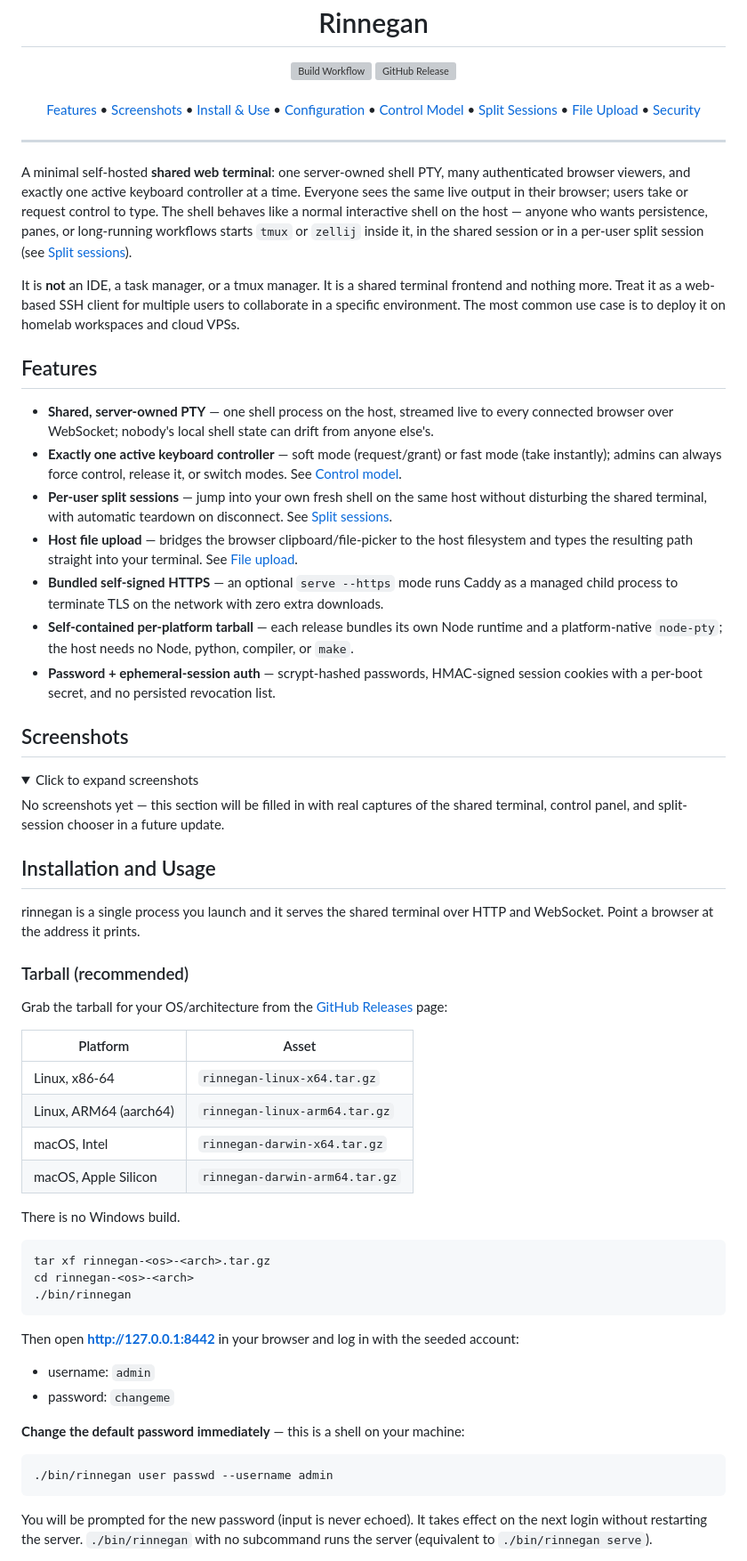
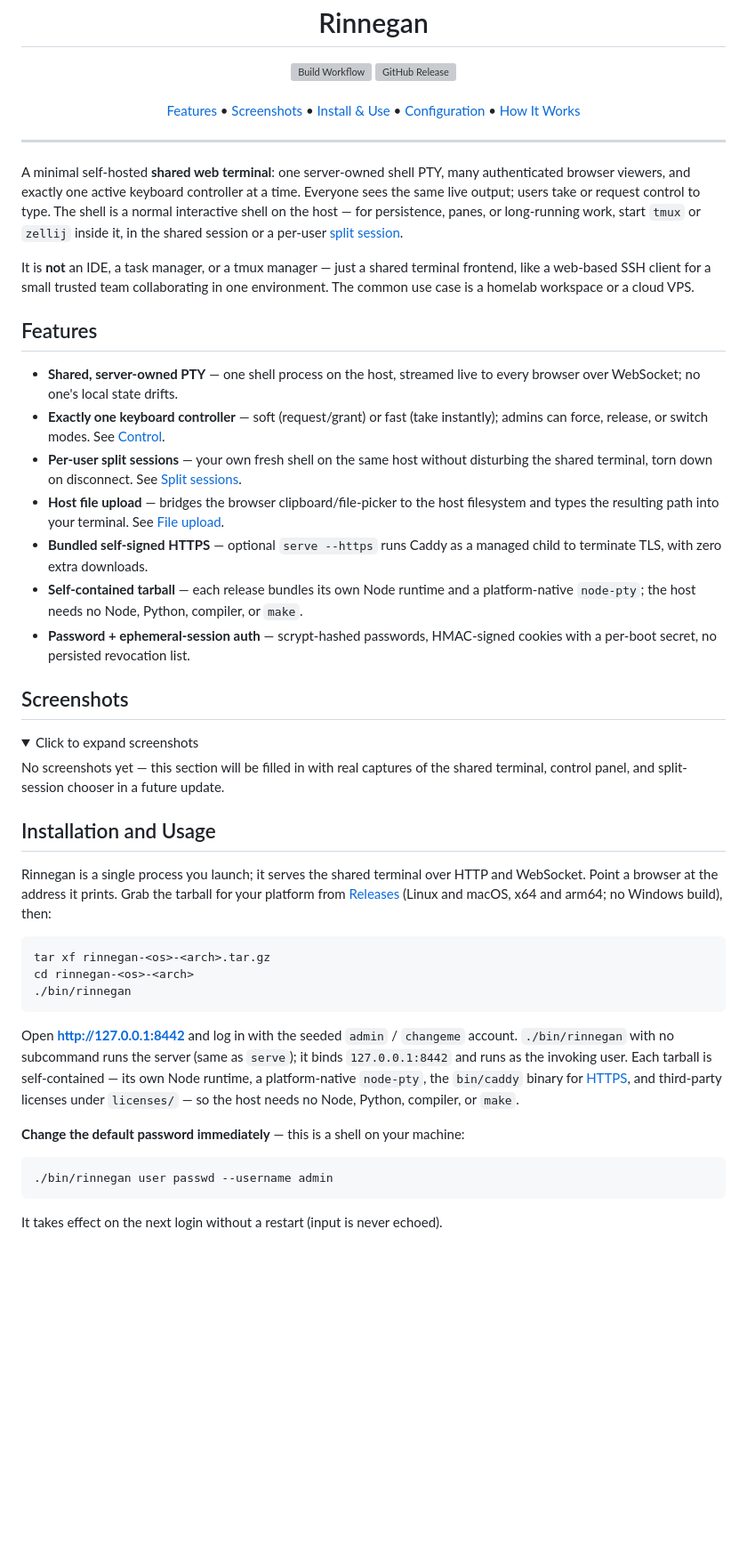
Before and after one commit to Tanq16/rinnegan, a Markdown page: README.md, the part around one of its changes. Shown at 89% size. GitHub-like rendering; folded sections open; blank space fills up the shorter version; grey boxes are pictures that could not be loaded.

````diff
--- a/README.md
+++ b/README.md
@@ -3,24 +3,24 @@
   <h1>Rinnegan</h1>
 
   <a href="https://github.com/Tanq16/rinnegan/actions/workflows/release.yaml"><img alt="Build Workflow" src="https://github.com/Tanq16/rinnegan/actions/workflows/release.yaml/badge.svg"></a>&nbsp;<a href="https://github.com/Tanq16/rinnegan/releases"><img alt="GitHub Release" src="https://img.shields.io/github/v/release/Tanq16/rinnegan"></a><br><br>
-  <a href="#features">Features</a> &bull; <a href="#screenshots">Screenshots</a> &bull; <a href="#installation-and-usage">Install & Use</a> &bull; <a href="#configuration">Configuration</a> &bull; <a href="#control-model">Control Model</a> &bull; <a href="#split-sessions">Split Sessions</a> &bull; <a href="#file-upload">File Upload</a> &bull; <a href="#security">Security</a>
+  <a href="#features">Features</a> &bull; <a href="#screenshots">Screenshots</a> &bull; <a href="#installation-and-usage">Install & Use</a> &bull; <a href="#configuration">Configuration</a> &bull; <a href="#how-it-works">How It Works</a>
 </div>
 
 ---
 
-A minimal self-hosted **shared web terminal**: one server-owned shell PTY, many authenticated browser viewers, and exactly one active keyboard controller at a time. Everyone sees the same live output in their browser; users take or request control to type. The shell behaves like a normal interactive shell on the host — anyone who wants persistence, panes, or long-running workflows starts `tmux` or `zellij` inside it, in the shared session or in a per-user split session (see [Split sessions](#split-sessions)).
+A minimal self-hosted **shared web terminal**: one server-owned shell PTY, many authenticated browser viewers, and exactly one active keyboard controller at a time. Everyone sees the same live output; users take or request control to type. The shell is a normal interactive shell on the host — for persistence, panes, or long-running work, start `tmux` or `zellij` inside it, in the shared session or a per-user [split session](#split-sessions).
 
-It is **not** an IDE, a task manager, or a tmux manager. It is a shared terminal frontend and nothing more. Treat it as a web-based SSH client for multiple users to collaborate in a specific environment. The most common use case is to deploy it on homelab workspaces and cloud VPSs.
+It is **not** an IDE, a task manager, or a tmux manager — just a shared terminal frontend, like a web-based SSH client for a small trusted team collaborating in one environment. The common use case is a homelab workspace or a cloud VPS.
 
 ## Features
 
-- **Shared, server-owned PTY** — one shell process on the host, streamed live to every connected browser over WebSocket; nobody's local shell state can drift from anyone else's.
-- **Exactly one active keyboard controller** — soft mode (request/grant) or fast mode (take instantly); admins can always force control, release it, or switch modes. See [Control model](#control-model).
-- **Per-user split sessions** — jump into your own fresh shell on the same host without disturbing the shared terminal, with automatic teardown on disconnect. See [Split sessions](#split-sessions).
-- **Host file upload** — bridges the browser clipboard/file-picker to the host filesystem and types the resulting path straight into your terminal. See [File upload](#file-upload).
-- **Bundled self-signed HTTPS** — an optional `serve --https` mode runs Caddy as a managed child process to terminate TLS on the network with zero extra downloads.
-- **Self-contained per-platform tarball** — each release bundles its own Node runtime and a platform-native `node-pty`; the host needs no Node, python, compiler, or `make`.
-- **Password + ephemeral-session auth** — scrypt-hashed passwords, HMAC-signed session cookies with a per-boot secret, and no persisted revocation list.
+- **Shared, server-owned PTY** — one shell process on the host, streamed live to every browser over WebSocket; no one's local state drifts.
+- **Exactly one keyboard controller** — soft (request/grant) or fast (take instantly); admins can force, release, or switch modes. See [Control](#control).
+- **Per-user split sessions** — your own fresh shell on the same host without disturbing the shared terminal, torn down on disconnect. See [Split sessions](#split-sessions).
+- **Host file upload** — bridges the browser clipboard/file-picker to the host filesystem and types the resulting path into your terminal. See [File upload](#file-upload).
+- **Bundled self-signed HTTPS** — optional `serve --https` runs Caddy as a managed child to terminate TLS, with zero extra downloads.
+- **Self-contained tarball** — each release bundles its own Node runtime and a platform-native `node-pty`; the host needs no Node, Python, compiler, or `make`.
+- **Password + ephemeral-session auth** — scrypt-hashed passwords, HMAC-signed cookies with a per-boot secret, no persisted revocation list.
 
 ## Screenshots
 
@@ -33,20 +33,7 @@ No screenshots yet — this section will be filled in with real captures of the
 
 ## Installation and Usage
 
-rinnegan is a single process you launch and it serves the shared terminal over HTTP and WebSocket. Point a browser at the address it prints.
-
-### Tarball (recommended)
-
-Grab the tarball for your OS/architecture from the [GitHub Releases](https://github.com/Tanq16/rinnegan/releases) page:
-
-| Platform | Asset |
-| --- | --- |
-| Linux, x86-64 | `rinnegan-linux-x64.tar.gz` |
-| Linux, ARM64 (aarch64) | `rinnegan-linux-arm64.tar.gz` |
-| macOS, Intel | `rinnegan-darwin-x64.tar.gz` |
-| macOS, Apple Silicon | `rinnegan-darwin-arm64.tar.gz` |
-
-There is no Windows build.
+Rinnegan is a single process you launch; it serves the shared terminal over HTTP and WebSocket. Point a browser at the address it prints. Grab the tarball for your platform from [Releases](https://github.com/Tanq16/rinnegan/releases) (Linux and macOS, x64 and arm64; no Windows build), then:
 
 ```sh
 tar xf rinnegan-<os>-<arch>.tar.gz
@@ -54,10 +41,7 @@ cd rinnegan-<os>-<arch>
 ./bin/rinnegan
 ```
 
-Then open **http://127.0.0.1:8442** in your browser and log in with the seeded account:
-
-- username: `admin`
-- password: `changeme`
+Open **http://127.0.0.1:8442** and log in with the seeded `admin` / `changeme` account. `./bin/rinnegan` with no subcommand runs the server (same as `serve`); it binds `127.0.0.1:8442` and runs as the invoking user. Each tarball is self-contained — its own Node runtime, a platform-native `node-pty`, the `bin/caddy` binary for [HTTPS](#serving-over-https), and third-party licenses under `licenses/` — so the host needs no Node, Python, compiler, or `make`.
 
 **Change the default password immediately** — this is a shell on your machine:
 
@@ -65,5 +49,5 @@ Then open **http://127.0.0.1:8442** in your browser and log in with the seeded a
 ./bin/rinnegan user passwd --username admin
 ```
 
-You will be prompted for the new password (input is never echoed). It takes effect on the next login without restarting the server. `./bin/rinnegan` with no subcommand runs the server (equivalent to `./bin/rinnegan serve`).
+It takes effect on the next login without a restart (input is never echoed).
 
````
Also changed, not shown: other parts of README.md (+63 -102 lines).
